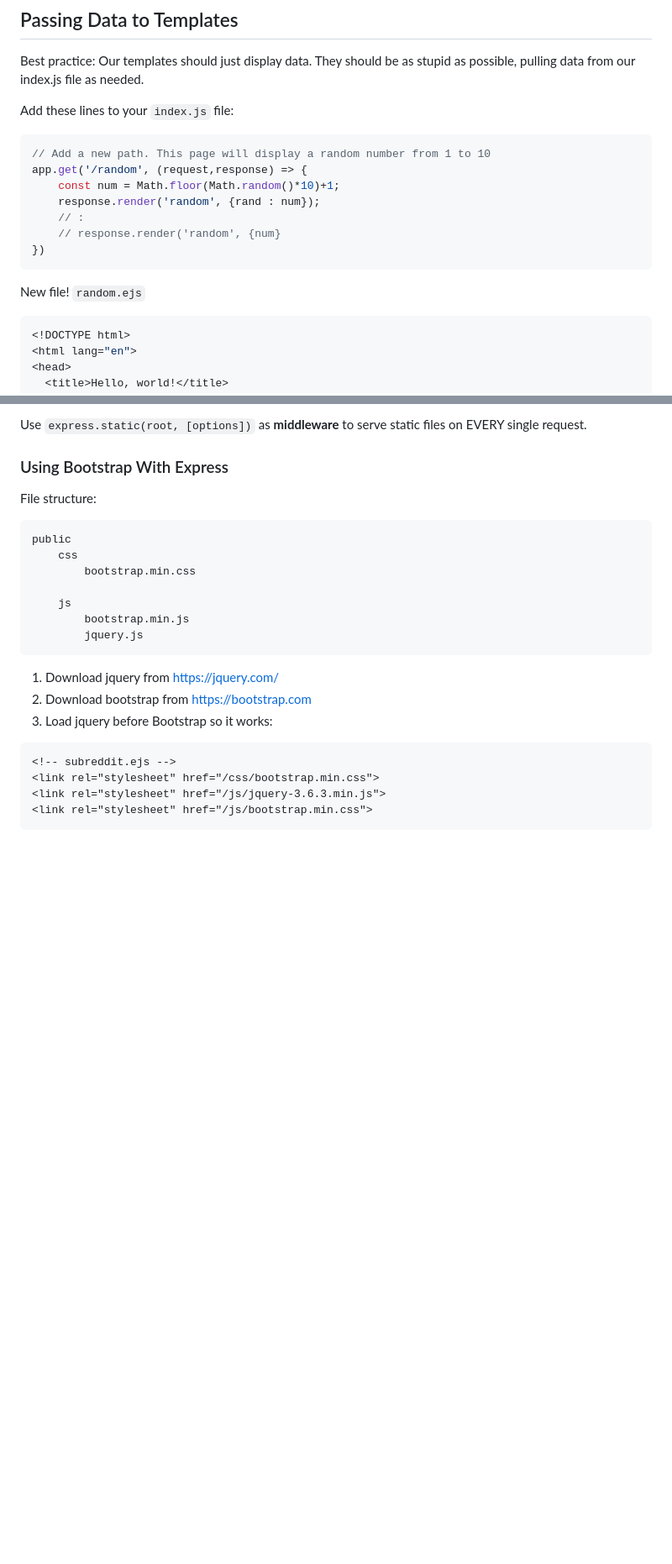
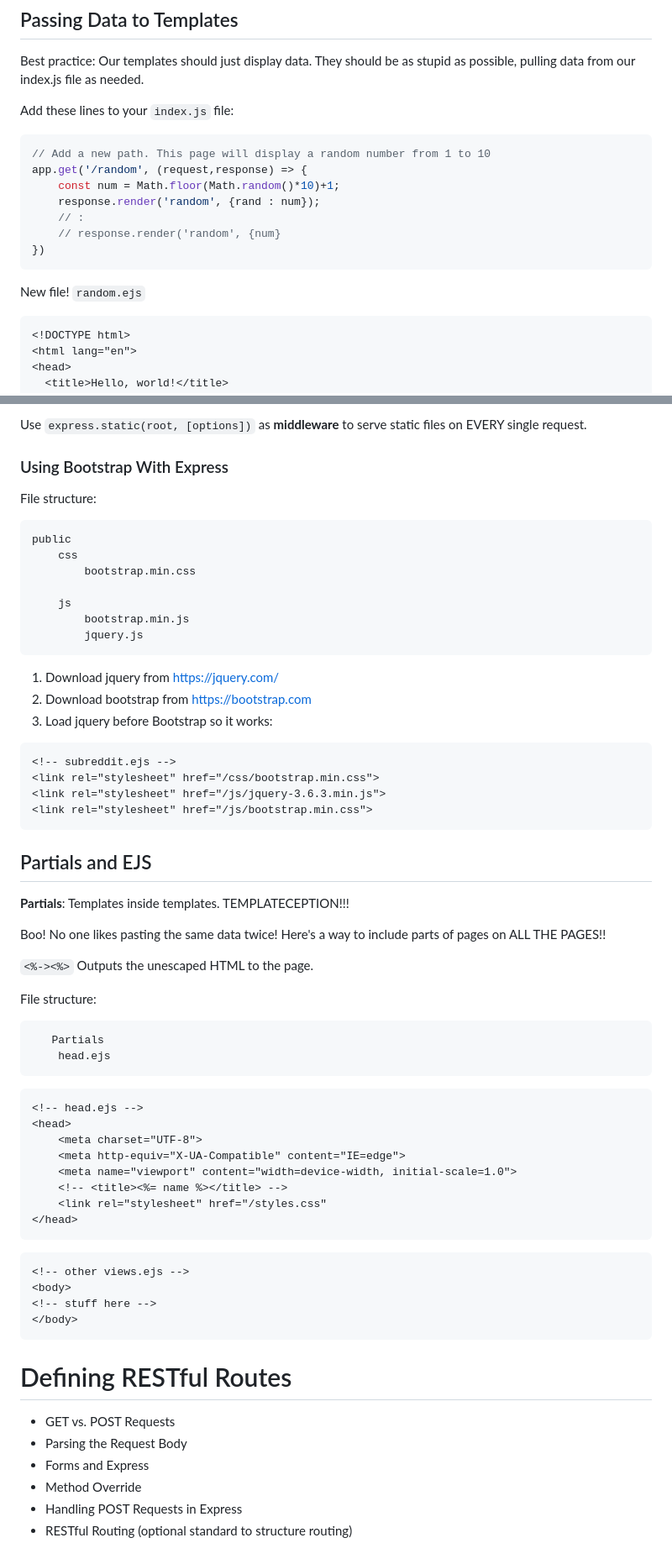
Before and after one commit to bschultz1990/wdbc, a Markdown page: notes/notes.md, 2 parts joined by grey strips. Shown at 84% size. Rendered like a GitHub page; blank space fills up the shorter version.

Commit message:
Notes about Bootstrap, EJS and Partials, and RESTful Routing.

````diff
--- a/notes/notes.md
+++ b/notes/notes.md
@@ -1894,7 +1894,7 @@ It's souped up HTML. Learning the basic syntax to "fill in the blanks" like Mad
 Best practice: Our templates should just display data. They should be as stupid as possible, pulling data from our index.js file as needed.
 
 Add these lines to your `index.js` file:
-```js
+```javascript
 // Add a new path. This page will display a random number from 1 to 10
 app.get('/random', (request,response) => {
     const num = Math.floor(Math.random()*10)+1;
@@ -1905,7 +1905,7 @@ app.get('/random', (request,response) => {
 ```
 
 New file! `random.ejs`
-```js
+```html
 <!DOCTYPE html>
 <html lang="en">
 <head>
@@ -2164,3 +2168,41 @@ public
 <link rel="stylesheet" href="/js/jquery-3.6.3.min.js">
 <link rel="stylesheet" href="/js/bootstrap.min.css">
 ```
+
+## Partials and EJS
+**Partials**: Templates inside templates. TEMPLATECEPTION!!!
+
+Boo! No one likes pasting the same data twice! Here's a way to include parts of pages on ALL THE PAGES!!
+
+`<%-><%>` Outputs the unescaped HTML to the page.
+
+File structure:
+```txt
+   Partials
+    head.ejs
+```
+```html
+<!-- head.ejs -->
+<head>
+	<meta charset="UTF-8">
+	<meta http-equiv="X-UA-Compatible" content="IE=edge">
+	<meta name="viewport" content="width=device-width, initial-scale=1.0">
+	<!-- <title><%= name %></title> -->
+	<link rel="stylesheet" href="/styles.css"
+</head>
+```
+
+```html
+<!-- other views.ejs -->
+<body>
+<!-- stuff here -->
+</body>
+```
+
+# Defining RESTful Routes
+- GET vs. POST Requests
+- Parsing the Request Body
+- Forms and Express
+- Method Override
+- Handling POST Requests in Express
+- RESTful Routing (optional standard to structure routing)
````
Also changed, not shown: other parts of notes/notes.md (+11 -7 lines).
